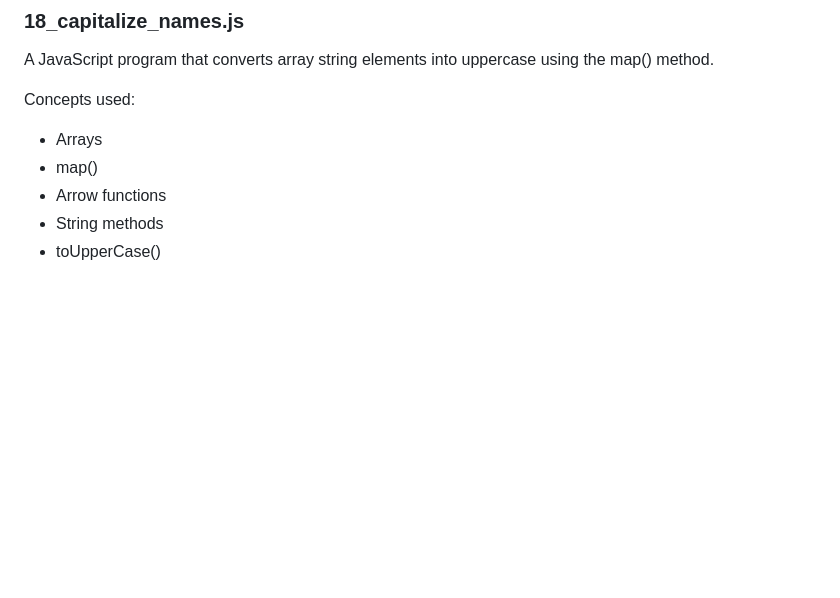
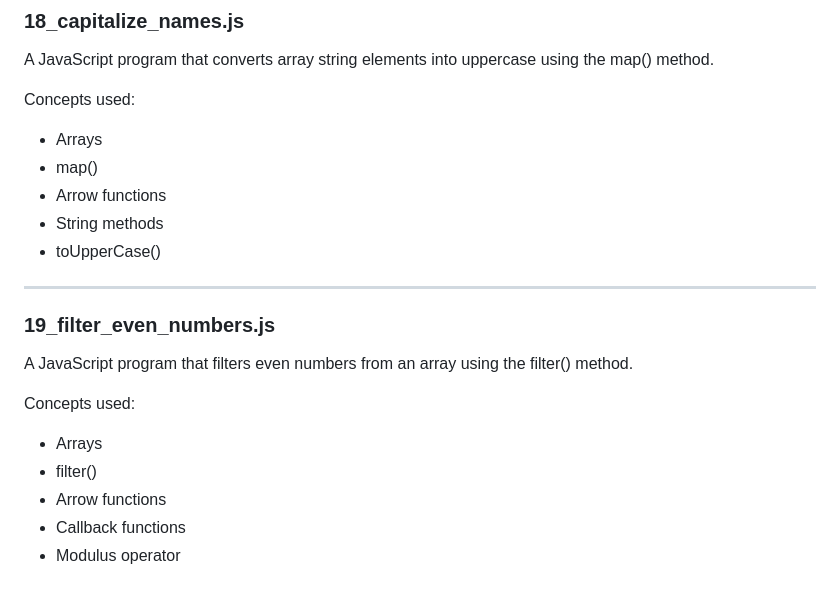
Before and after one commit to akashraval3709-prog/Javascript-Practice, a Markdown page: 02-Logic-Building/README.md, the part around the change. Rendered like a GitHub page; blank space fills up the shorter version.

```diff
--- a/02-Logic-Building/README.md
+++ b/02-Logic-Building/README.md
@@ -245,3 +245,14 @@ Concepts used:
 - Arrow functions
 - String methods
 - toUpperCase()
+
+---
+### 19_filter_even_numbers.js
+A JavaScript program that filters even numbers from an array using the filter() method.
+
+Concepts used:
+- Arrays
+- filter()
+- Arrow functions
+- Callback functions
+- Modulus operator
```
